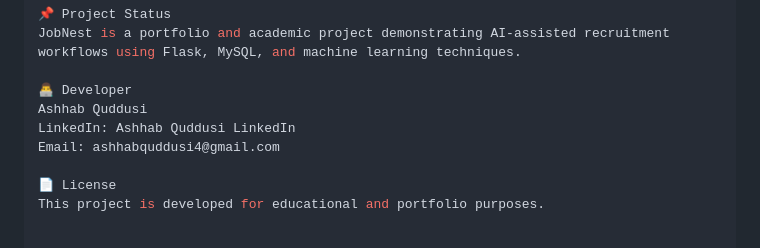
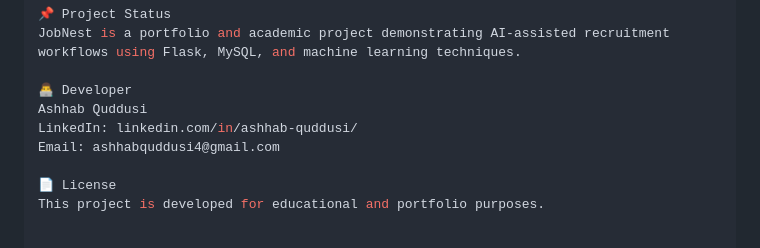
Before and after one commit to AshhabQuddusi/JobNest, a Markdown page: README.md, the part around the change. Rendered like a GitHub page.

```diff
--- a/README.md
+++ b/README.md
@@ -133,7 +133,7 @@ JobNest is a portfolio and academic project demonstrating AI-assisted recruitmen
 
 👨‍💻 Developer
 Ashhab Quddusi
-LinkedIn: Ashhab Quddusi LinkedIn
+LinkedIn: linkedin.com/in/ashhab-quddusi/
 Email: ashhabquddusi4@gmail.com
 
 📄 License
```
